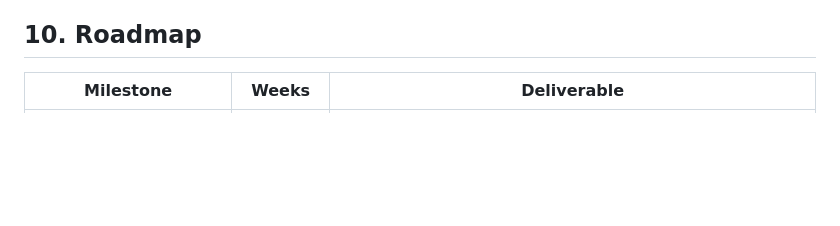
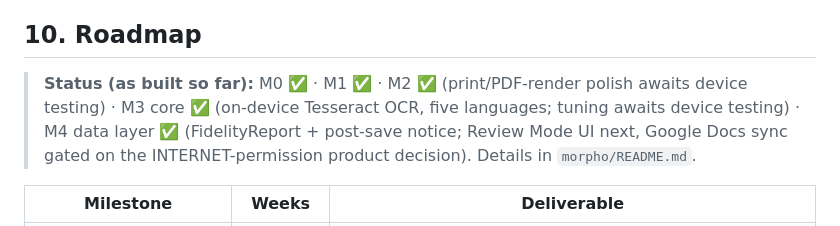
Before and after one commit to abdelbari/story, a Markdown page: Morpho-Android-App-Plan.md, the part around the change. Drawn GitHub-style; blank space fills up the shorter version.

```diff
--- a/Morpho-Android-App-Plan.md
+++ b/Morpho-Android-App-Plan.md
@@ -192,6 +192,9 @@ PDF has no paragraphs — only positioned glyphs. The pipeline:
 
 ## 10. Roadmap
 
+> **Status (as built so far):** M0 ✅ · M1 ✅ · M2 ✅ (print/PDF-render polish awaits device testing) · M3 core ✅ (on-device Tesseract OCR, five languages; tuning awaits device testing) · M4 data layer ✅ (FidelityReport + post-save notice; Review Mode UI next, Google Docs sync gated on the INTERNET-permission product decision). Details in `morpho/README.md`.
+
+
 | Milestone | Weeks | Deliverable |
 |---|---|---|
 | **M0 — Foundations** | 1–2 | Repo, CI (lint, tests, license audit, screenshot RTL tests), module skeleton, design system, SAF file flows |
```
Also changed, not shown: morpho/README.md (+1 -1 lines).
